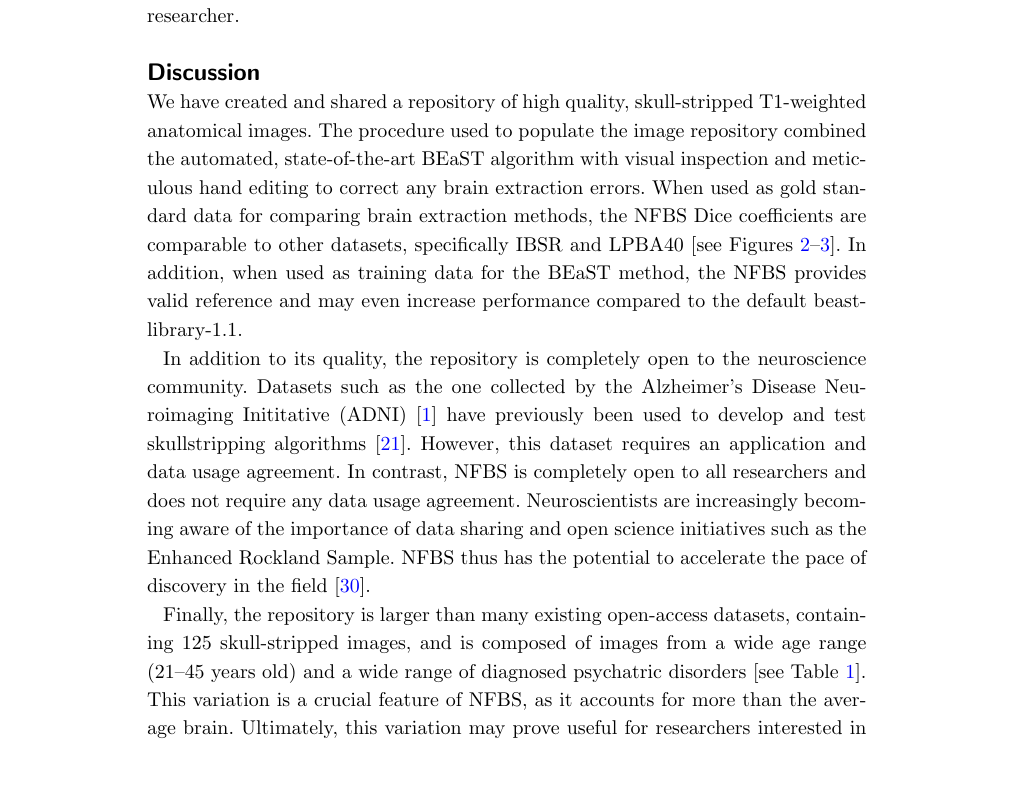
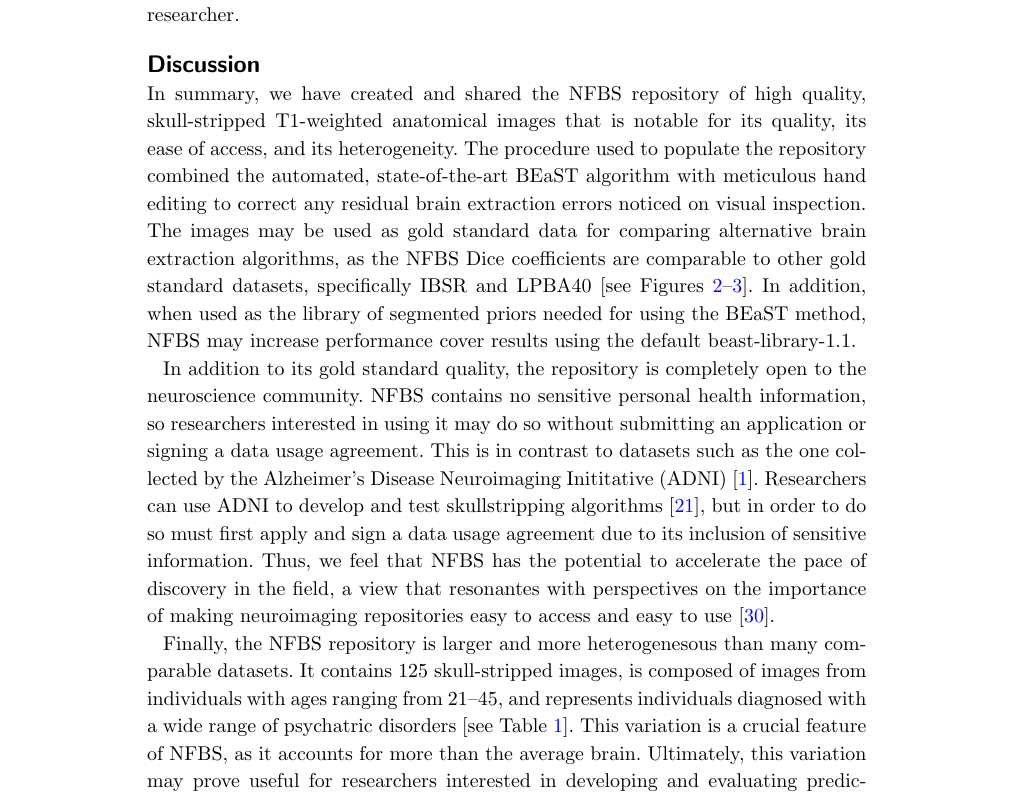
Before and after one commit to ccraddock/Puccio_SkullStrip_Repo, a LaTeX document (bpuccio_nfbs_article.tex): part of page 8 of 10, cut so that both start at the same text, the shorter picture padded with empty space. Compiled offline with pdfLaTeX.

Commit message:
Updates from ShareLaTeX

```diff
--- a/bpuccio_nfbs_article.tex
+++ b/bpuccio_nfbs_article.tex
@@ -379,11 +361,13 @@ Placing our results in the context of other skullstripping comparisons, differen
 %Iglesias et al published Dice on IBSR as 0.938 $\pm$ 0.029 for BET, 0.945 $\pm$ 0.06 for 3dSkullStrip, and 0.879 $\pm$ 0.018 for FreeSurfer HWA
 
 \section*{Discussion}
-We have created and shared a repository of high quality, skull-stripped T1-weighted anatomical images. The procedure used to populate the image repository combined the automated, state-of-the-art BEaST algorithm with visual inspection and meticulous hand editing to correct any brain extraction errors. When used as gold standard data for comparing brain extraction methods, the NFBS Dice coefficients are comparable to other datasets, specifically IBSR and LPBA40 [see Figures \ref{fig:boxplot_NFBS}--\ref{fig:boxplot_I&L}]. In addition, when used as training data for the BEaST method, the NFBS provides valid reference and may even increase performance compared to the default beast-library-1.1.
+In summary, we have created and shared the NFBS repository of high quality, skull-stripped T1-weighted anatomical images that is notable for its quality, its ease of access, and its heterogeneity. The procedure used to populate the repository combined the automated, state-of-the-art BEaST algorithm with  meticulous hand editing to correct any residual brain extraction errors noticed on visual inspection. The images may be used as gold standard data for comparing alternative brain extraction algorithms, as the NFBS Dice coefficients are comparable to other gold standard datasets, specifically IBSR and LPBA40 [see Figures \ref{fig:boxplot_NFBS}--\ref{fig:boxplot_I&L}]. In addition, when used as the library of segmented priors needed for using the BEaST method, NFBS may increase performance cover results using the default beast-library-1.1.
 
-In addition to its quality, the repository is completely open to the neuroscience community. Datasets such as the one collected by the Alzheimer's Disease Neuroimaging Inititative (ADNI) \cite{pmid17476317} have previously been used to develop and test skullstripping algorithms \cite{pmid21195780}. However, this dataset requires an application and data usage agreement. In contrast, NFBS is completely open to all researchers and does not require any data usage agreement. Neuroscientists are increasingly becoming aware of the importance of data sharing and open science initiatives such as the Enhanced Rockland Sample. NFBS thus has the potential to accelerate the pace of discovery in the field \cite{Nichols054262}.
+In addition to its gold standard quality, the repository is completely open to the neuroscience community. NFBS contains no sensitive personal health information, so researchers interested in using it may do so without submitting an application or signing a data usage agreement. This is in contrast to datasets such as the one collected by the Alzheimer's Disease Neuroimaging Inititative (ADNI) \cite{pmid17476317}. Researchers can use ADNI to develop and test skullstripping algorithms \cite{pmid21195780}, but in order to do so must first apply and sign a data usage agreement due to its inclusion of sensitive information. Thus, we feel that NFBS has the potential to accelerate the pace of discovery in the field, a view that resonantes with perspectives on the importance of making neuroimaging repositories easy to access and easy to use \cite{Nichols054262}.
 
-Finally, the repository is larger than many existing open-access datasets, containing 125 skull-stripped images, and is composed of images from a wide age range (21--45 years old) and a wide range of diagnosed psychatric disorders [see Table \ref{psych}]. This variation is a crucial feature of NFBS, as it accounts for more than the average brain. Ultimately, this variation may prove useful for researchers interested in developing and evaluating predictive machine learning algorithms on both normal populations and those with brain disorders since data heterogeneity is an incredibly useful feature for data-driven discovery of biomarkers associated with variable clinical outcomes \cite{gabrieli2015prediction}.
+%With the increasing awareness in the neuroimaging community of the importance of ease-of-access to data sharing and open science initiatives such as the Enhanced Rockland Sample. NFBS thus has the potential to accelerate the pace of discovery in the field \cite{Nichols054262}.
+
+Finally, the NFBS repository is larger and more heterogenesous than many comparable datasets. It contains 125 skull-stripped images, is composed of images from individuals with ages ranging from 21--45, and represents individuals diagnosed with a wide range of psychatric disorders [see Table \ref{psych}]. This variation is a crucial feature of NFBS, as it accounts for more than the average brain. Ultimately, this variation may prove useful for researchers interested in developing and evaluating predictive machine learning algorithms on both normal populations and those with brain disorders since data heterogeneity is an incredibly useful feature for data-driven discovery of biomarkers associated with variable clinical outcomes \cite{gabrieli2015prediction}.
 
 \section*{Availability of supporting data}
 The NFBS repository, along with Bash and Python scripts used for this paper, are available on GitHub as a part of the Preprocessed Connectomes Project \cite{Github} at {\tt https://github.com/preprocessed-connectomes-project/NFB\_skullstripped}.
```
Also changed, not shown: bpuccio_nfbs_article.tex (18 more changed lines).
